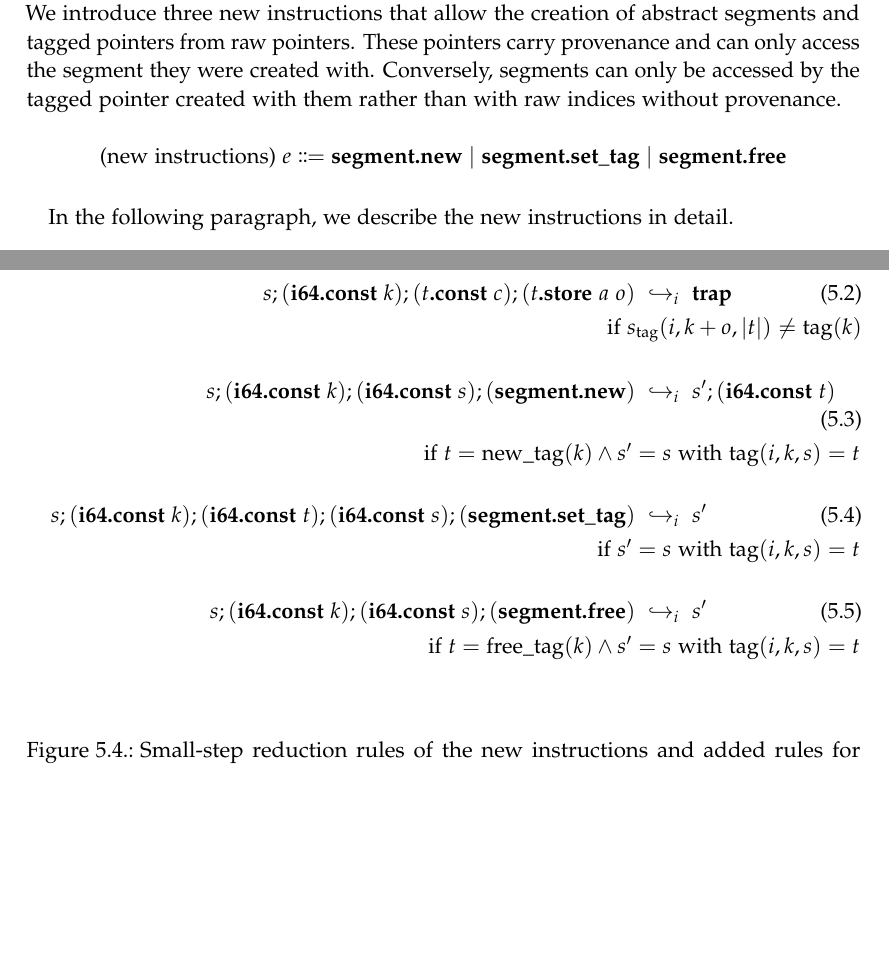
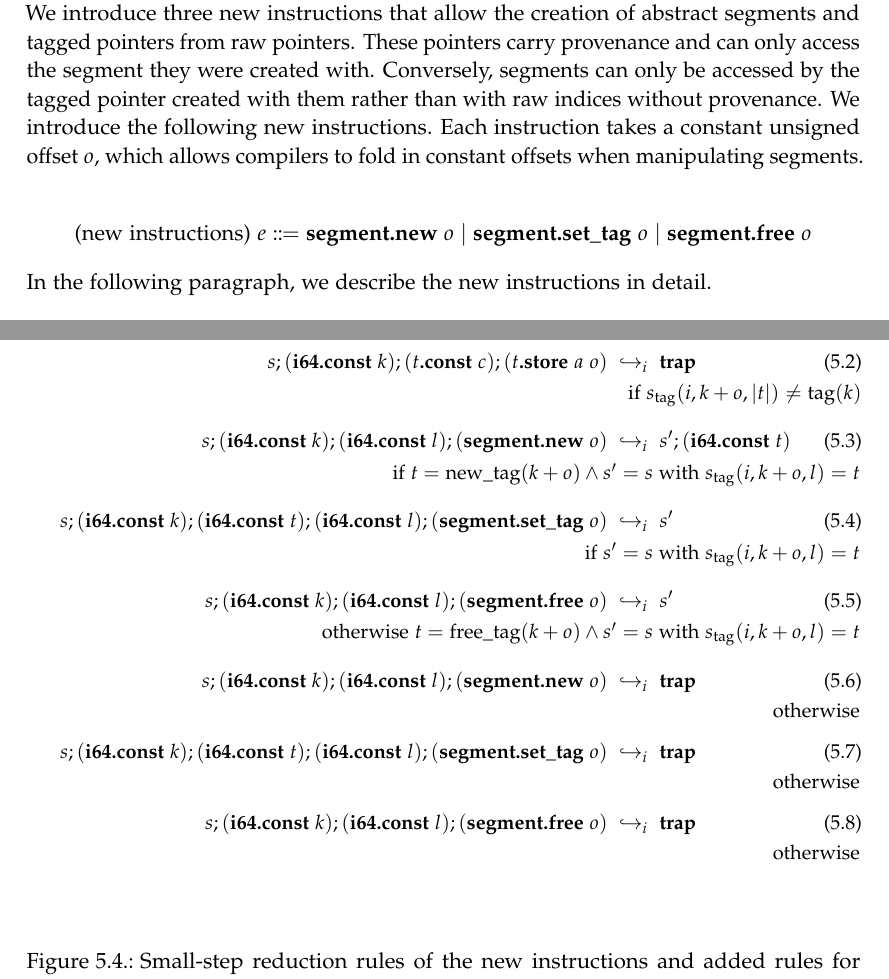
Before and after one commit to martin-fink/msc-thesis, a LaTeX thesis (main.tex, which reads chapters/05_design.tex): two parts of pages 23 and 25 of 65, joined at a grey line, cut so that both start at the same text, the shorter picture padded with empty space. Compiled offline with pdfLaTeX; a LaTeX package or settings file that is missing is left out.

Commit message:
Formalization

```diff
--- a/chapters/05_design.tex
+++ b/chapters/05_design.tex
@@ -105,12 +105,14 @@ For our extension, we propose the notion of abstract segments and tagged pointer
 We introduce three new instructions that allow the creation of abstract segments and tagged pointers from raw pointers.
 These pointers carry provenance and can only access the segment they were created with.
 Conversely, segments can only be accessed by the tagged pointer created with them rather than with raw indices without provenance.
+We introduce the following new instructions.
+Each instruction takes a constant unsigned offset $o$, which allows compilers to fold in constant offsets when manipulating segments.
 
 \begin{equation*}
-    \text{(new instructions) } e \Coloneqq \textbf{segment.new} \mid \textbf{segment.set\_tag} \mid \textbf{segment.free}
+    \text{(new instructions) } e \Coloneqq \textbf{segment.new}\ o \mid \textbf{segment.set\_tag}\ o \mid \textbf{segment.free}\ o
 \end{equation*}
 
-\paragraph{}
+\noindent
 In the following paragraph, we describe the new instructions in detail.
 
 \begin{description}
@@ -171,21 +169,29 @@ The instruction $e$ expects an operand stack where it pops off $t_1^*$ and pushe
 \end{figure}
 
 \begin{figure}[H]
+    \small
     \begin{align*}
         \text{(store)}\ s &\Coloneqq \{\dots, \text{tag}\ \mathit{taginst}^*\} \\
         \mathit{taginst} &\Coloneqq b^*
     \end{align*}
     \begin{align}
         s;(\textbf{i64.const}\ k);(t\textbf{.load}\ a\ o)\ &\hookrightarrow_i\ \textbf{trap} \label{eq:smallstep-1}
-        \shortintertext{\hfill $\text{if}\ s_\text{tag}(i, k + o,\lvert t \rvert) \neq \text{tag}(k)$\vskip1em}
+        \shortintertext{\hfill $\text{if}\ s_\text{tag}(i, k + o,\lvert t \rvert) \neq \text{tag}(k)$\vskip0.5em}
         s;(\textbf{i64.const}\ k);(t\textbf{.const}\ c);(t\textbf{.store}\ a\ o)\ &\hookrightarrow_i\ \textbf{trap} \label{eq:smallstep-2}
-        \shortintertext{\hfill $\text{if}\ s_\text{tag}(i, k + o,\lvert t \rvert) \neq \text{tag}(k)$\vskip1em}
-        s;(\textbf{i64.const}\ k);(\textbf{i64.const}\ s);(\textbf{segment.new})\ &\hookrightarrow_i\ s';(\textbf{i64.const}\ t) \label{eq:smallstep-3}
-        \shortintertext{\hfill $\text{if}\ t = \text{new\_tag}(k) \land s' = s\ \text{with}\ \text{tag}(i, k, s) = t$\vskip1em}
-        s;(\textbf{i64.const}\ k);(\textbf{i64.const}\ t);(\textbf{i64.const}\ s);(\textbf{segment.set\_tag})\ &\hookrightarrow_i\ s' \label{eq:smallstep-4}
-        \shortintertext{\hfill $\text{if}\ s' = s\ \text{with}\ \text{tag}(i, k, s) = t$\vskip1em}
-        s;(\textbf{i64.const}\ k);(\textbf{i64.const}\ s);(\textbf{segment.free})\ &\hookrightarrow_i\ s' \label{eq:smallstep-5}
-        \shortintertext{\hfill $\text{if}\ t = \text{free\_tag}(k) \land s' = s\ \text{with}\ \text{tag}(i, k, s) = t$} \notag
+        \shortintertext{\hfill $\text{if}\ s_\text{tag}(i, k + o,\lvert t \rvert) \neq \text{tag}(k)$\vskip0.5em}
+        s;(\textbf{i64.const}\ k);(\textbf{i64.const}\ l);(\textbf{segment.new}\ o)\ &\hookrightarrow_i\ s';(\textbf{i64.const}\ t) \label{eq:smallstep-3}
+        \shortintertext{\hfill $\text{if}\ t = \text{new\_tag}(k + o) \land s' = s\ \text{with}\ s_\text{tag}(i, k + o, l) = t$\vskip0.5em}
+        s;(\textbf{i64.const}\ k);(\textbf{i64.const}\ t);(\textbf{i64.const}\ l);(\textbf{segment.set\_tag}\ o)\ &\hookrightarrow_i\ s' \label{eq:smallstep-4}
+        \shortintertext{\hfill $\text{if}\ s' = s\ \text{with}\ s_\text{tag}(i, k + o, l) = t$\vskip0.5em}
+        s;(\textbf{i64.const}\ k);(\textbf{i64.const}\ l);(\textbf{segment.free}\ o)\ &\hookrightarrow_i\ s' \label{eq:smallstep-5}
+        \shortintertext{\hfill $\text{otherwise}\ t = \text{free\_tag}(k + o) \land s' = s\ \text{with}\ s_\text{tag}(i, k + o, l) = t$\vskip0.5em}
+        s;(\textbf{i64.const}\ k);(\textbf{i64.const}\ l);(\textbf{segment.new}\ o)\ &\hookrightarrow_i\ \textbf{trap} \label{eq:smallstep-6}
+        \shortintertext{\hfill $\text{otherwise}$\vskip0.5em}
+        s;(\textbf{i64.const}\ k);(\textbf{i64.const}\ t);(\textbf{i64.const}\ l);(\textbf{segment.set\_tag}\ o)\ &\hookrightarrow_i\ \textbf{trap} \label{eq:smallstep-7}
+        \shortintertext{\hfill $\text{otherwise}$\vskip0.5em}
+        s;(\textbf{i64.const}\ k);(\textbf{i64.const}\ l);(\textbf{segment.free}\ o)\ &\hookrightarrow_i\ \textbf{trap} \label{eq:smallstep-8}
+        \shortintertext{\hfill $\text{otherwise}$\vskip0.5em}
+        \notag
     \end{align}
     \caption{Small-step reduction rules of the new instructions and added rules for load/stores. See the \ac{WASM} paper~\cite{haas2017bringing} for the definitions of all rules and auxiliary constructs.}
     \label{fig:smallstep-rules}
```
Also changed, not shown: chapters/05_design.tex (37 more changed lines).
